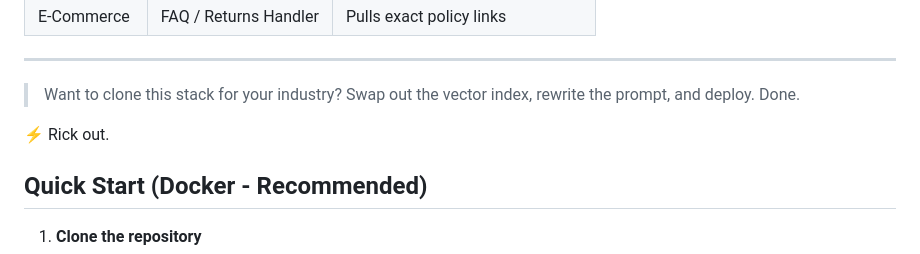
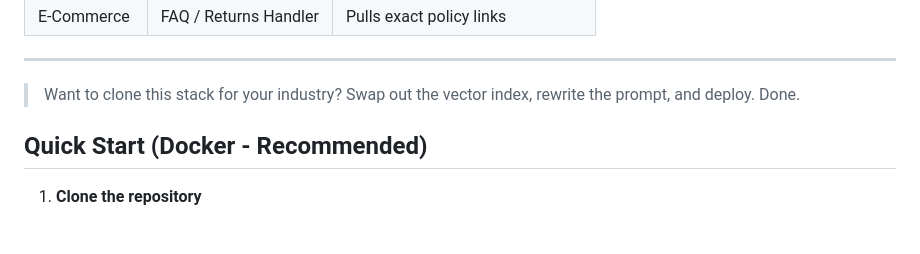
Before and after one commit to JewelreyBoxAI/voice-web-agent, a Markdown page: README.md, the part around the change. GitHub-like rendering; blank space fills up the shorter version.

```diff
--- a/README.md
+++ b/README.md
@@ -103,7 +103,7 @@ This isn’t just a chatbot—it's an **AI concierge that mimics real staff beha
 
 > Want to clone this stack for your industry? Swap out the vector index, rewrite the prompt, and deploy. Done.
 
-⚡ Rick out.
+
 
 
 ## Quick Start (Docker - Recommended)
```
